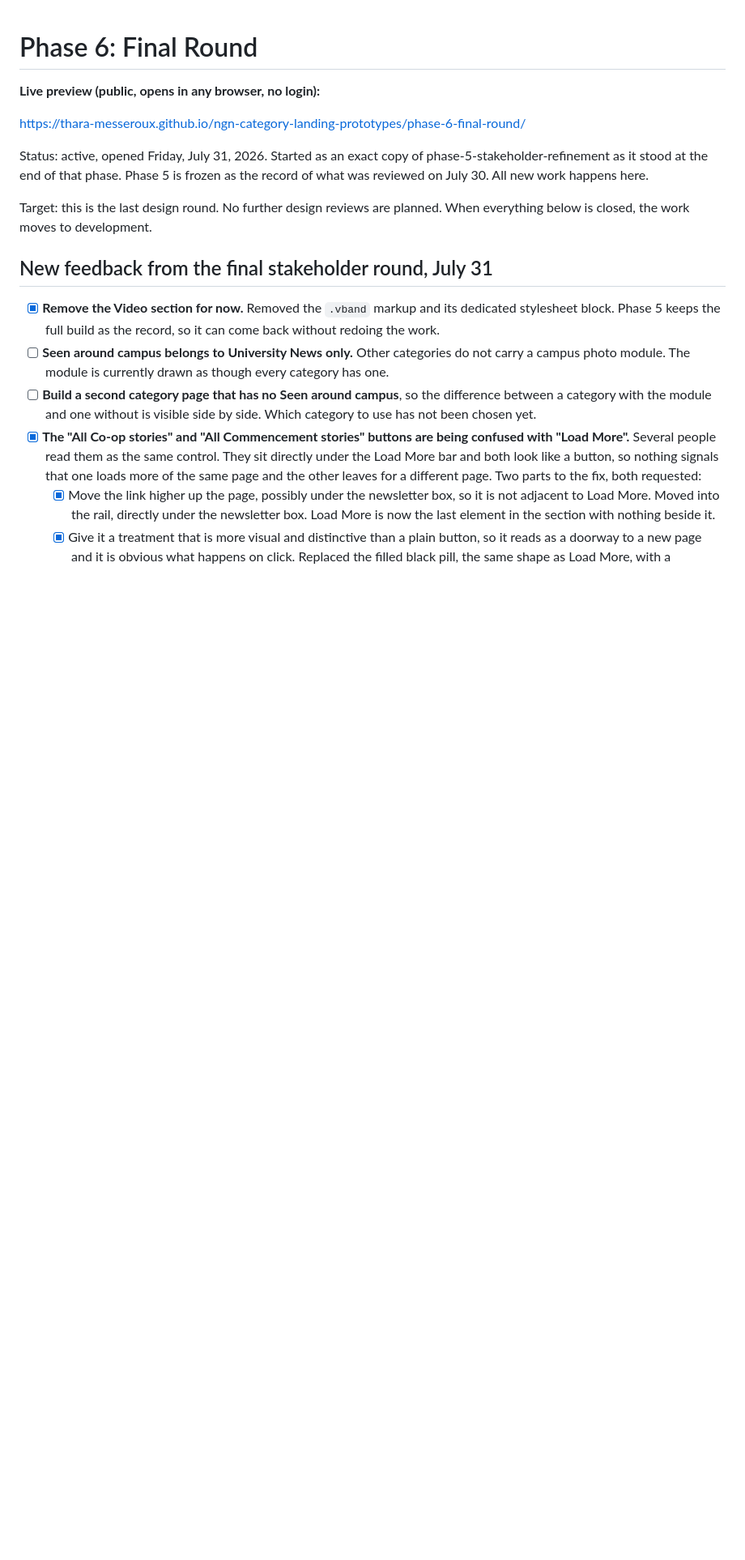
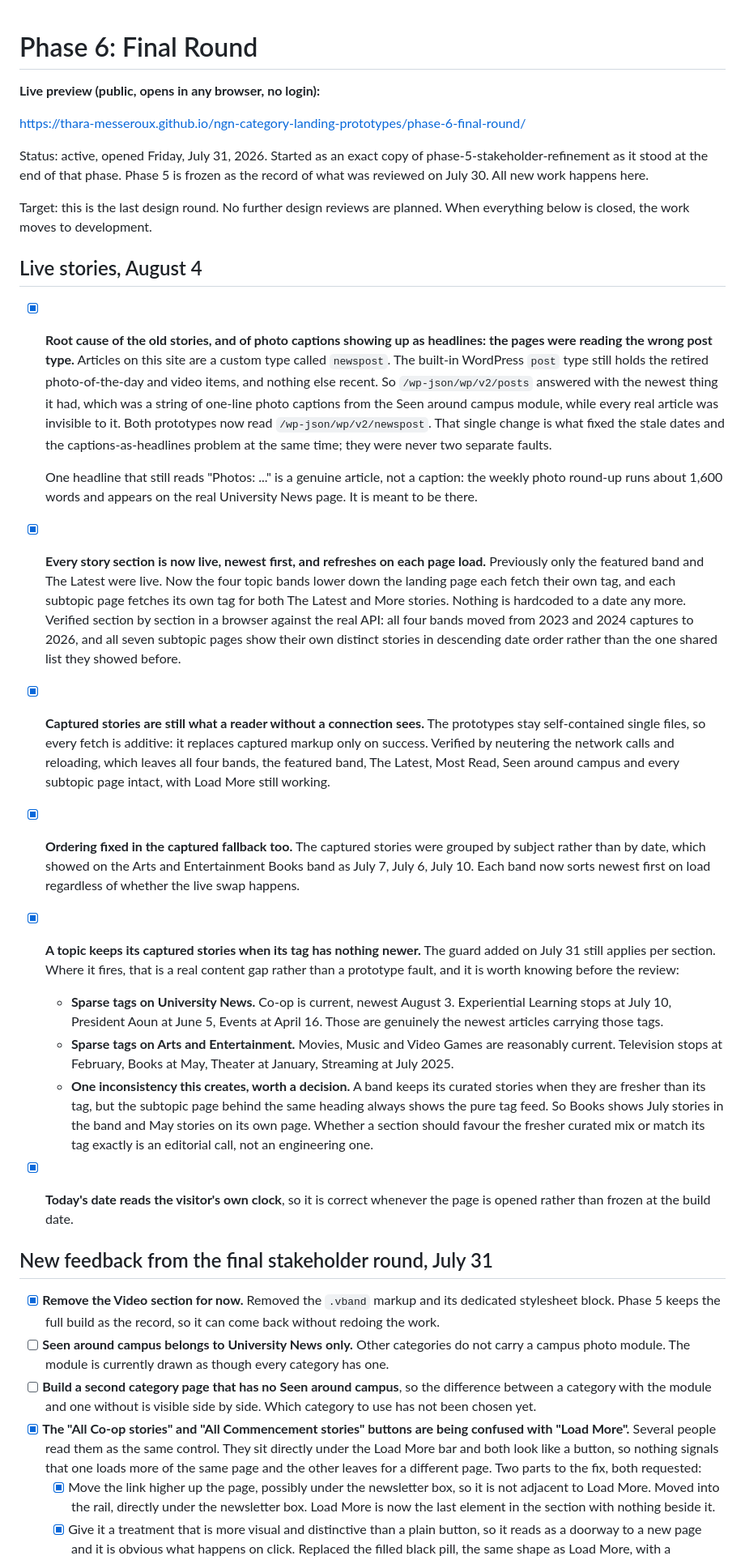
Before and after one commit to thara-messeroux/ngn-category-landing-prototypes, a Markdown page: phase-6-final-round/README.md, the part around the change. Shown at 81% size. Drawn GitHub-style; blank space fills up the shorter version.

Commit message:
Category landing prototypes: read the article post type, so every section shows current stories
Articles on this site are a custom post type named newspost. The built-in
WordPress post type holds only the retired photo-of-the-day and video items,
so fetching /wp-json/wp/v2/posts returned one-line photo captions as the
newest content and made every real article invisible. Both prototypes now
read /wp-json/wp/v2/newspost.

That endpoint change is what fixed both reported problems at once: the stale
2023 and 2024 dates, and the photo captions appearing where headlines belong.

Extends the live fetch past the featured band and The Latest. Each topic band
on the landing page now fetches its own tag, and each subtopic page fetches
its own tag for both The Latest and More stories, so the seven subtopic pages
show distinct newest-first stories instead of one shared list.

Captured markup remains the no-connection fallback; every fetch replaces it
only on success. Bands also sort their captured stories newest first, which
fixes an out-of-order Books band on the Arts and Entertainment page.

The per-section freshness guard still holds a section's captured stories when
its tag has nothing newer. Where that fires it reflects a real content gap,
recorded in the README rather than hidden.

Co-Authored-By: Claude Opus 5 <noreply@anthropic.com>

```diff
--- a/phase-6-final-round/README.md
+++ b/phase-6-final-round/README.md
@@ -7,6 +7,26 @@ https://thara-messeroux.github.io/ngn-category-landing-prototypes/phase-6-final-
 Status: active, opened Friday, July 31, 2026. Started as an exact copy of phase-5-stakeholder-refinement as it stood at the end of that phase. Phase 5 is frozen as the record of what was reviewed on July 30. All new work happens here.
 
 Target: this is the last design round. No further design reviews are planned. When everything below is closed, the work moves to development.
+
+## Live stories, August 4
+
+- [x] **Root cause of the old stories, and of photo captions showing up as headlines: the pages were reading the wrong post type.** Articles on this site are a custom type called `newspost`. The built-in WordPress `post` type still holds the retired photo-of-the-day and video items, and nothing else recent. So `/wp-json/wp/v2/posts` answered with the newest thing it had, which was a string of one-line photo captions from the Seen around campus module, while every real article was invisible to it. Both prototypes now read `/wp-json/wp/v2/newspost`. That single change is what fixed the stale dates and the captions-as-headlines problem at the same time; they were never two separate faults.
+
+  One headline that still reads "Photos: ..." is a genuine article, not a caption: the weekly photo round-up runs about 1,600 words and appears on the real University News page. It is meant to be there.
+
+- [x] **Every story section is now live, newest first, and refreshes on each page load.** Previously only the featured band and The Latest were live. Now the four topic bands lower down the landing page each fetch their own tag, and each subtopic page fetches its own tag for both The Latest and More stories. Nothing is hardcoded to a date any more. Verified section by section in a browser against the real API: all four bands moved from 2023 and 2024 captures to 2026, and all seven subtopic pages show their own distinct stories in descending date order rather than the one shared list they showed before.
+
+- [x] **Captured stories are still what a reader without a connection sees.** The prototypes stay self-contained single files, so every fetch is additive: it replaces captured markup only on success. Verified by neutering the network calls and reloading, which leaves all four bands, the featured band, The Latest, Most Read, Seen around campus and every subtopic page intact, with Load More still working.
+
+- [x] **Ordering fixed in the captured fallback too.** The captured stories were grouped by subject rather than by date, which showed on the Arts and Entertainment Books band as July 7, July 6, July 10. Each band now sorts newest first on load regardless of whether the live swap happens.
+
+- [x] **A topic keeps its captured stories when its tag has nothing newer.** The guard added on July 31 still applies per section. Where it fires, that is a real content gap rather than a prototype fault, and it is worth knowing before the review:
+
+  - **Sparse tags on University News.** Co-op is current, newest August 3. Experiential Learning stops at July 10, President Aoun at June 5, Events at April 16. Those are genuinely the newest articles carrying those tags.
+  - **Sparse tags on Arts and Entertainment.** Movies, Music and Video Games are reasonably current. Television stops at February, Books at May, Theater at January, Streaming at July 2025.
+  - **One inconsistency this creates, worth a decision.** A band keeps its curated stories when they are fresher than its tag, but the subtopic page behind the same heading always shows the pure tag feed. So Books shows July stories in the band and May stories on its own page. Whether a section should favour the fresher curated mix or match its tag exactly is an editorial call, not an engineering one.
+
+- [x] **Today's date reads the visitor's own clock**, so it is correct whenever the page is opened rather than frozen at the build date.
 
 ## New feedback from the final stakeholder round, July 31
 
```
